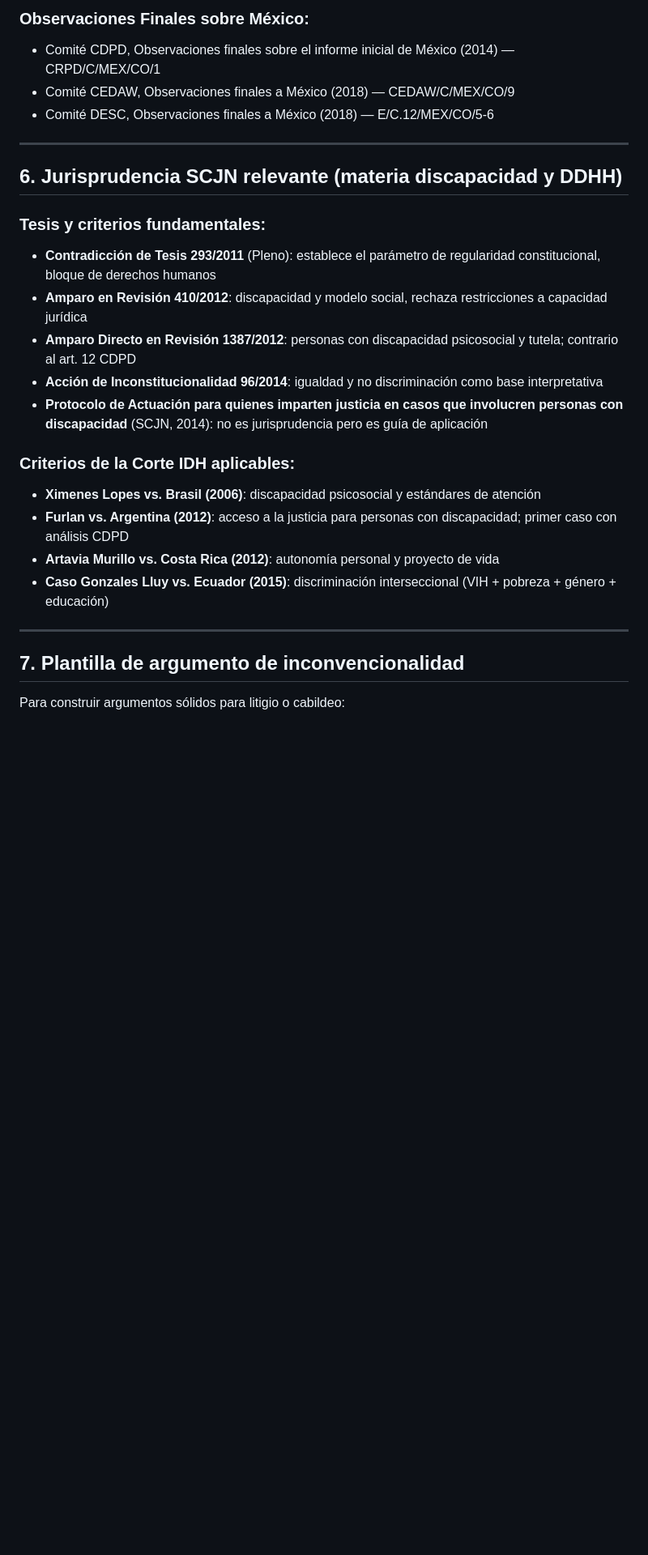
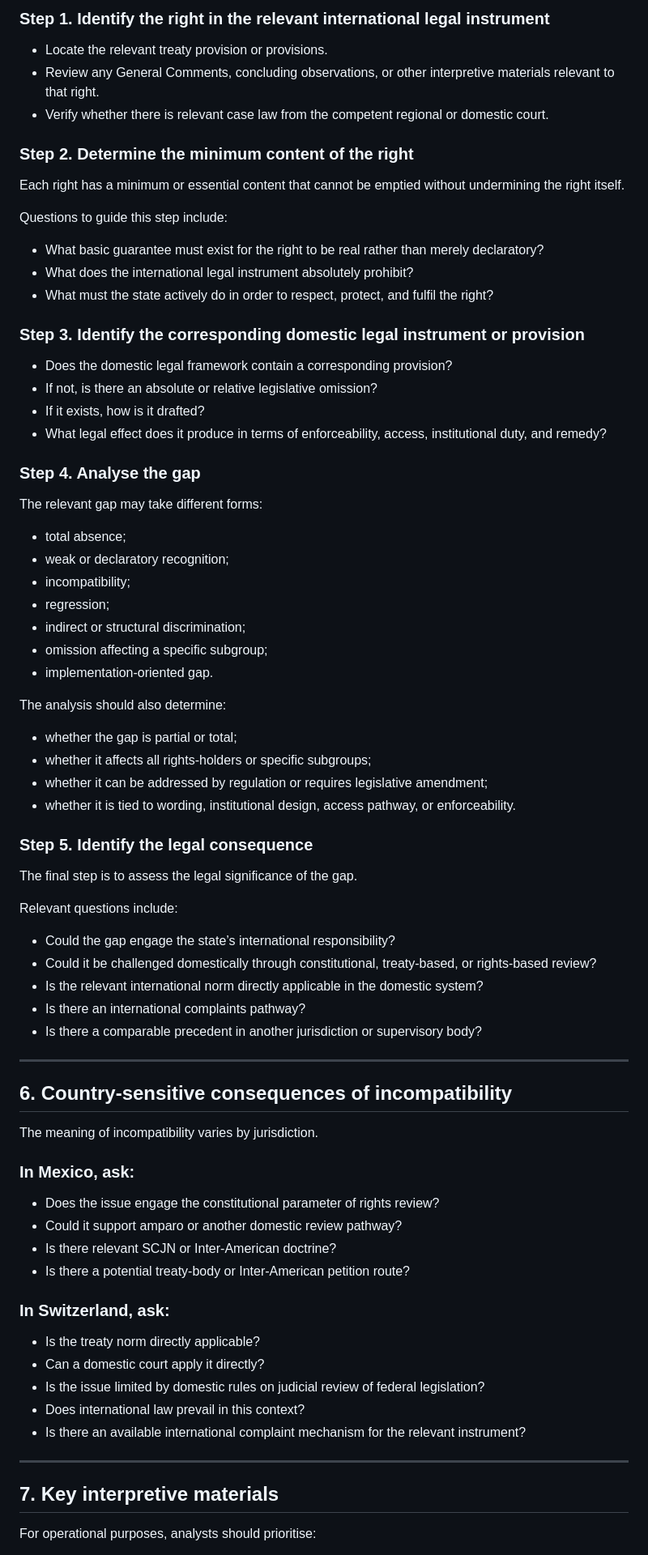
Before and after one commit to Adelasantos12/disabilities_normscanner, a Markdown page: references/frameworks/conventionality-analysis.md, the part around one of its changes. Shown at 81% size. Drawn GitHub-style; blank space fills up the shorter version.

```diff
--- a/references/frameworks/conventionality-analysis.md
+++ b/references/frameworks/conventionality-analysis.md
@@ -88,29 +126,82 @@ Tipo de brecha (ver tabla en SKILL.md paso 3.3) y su alcance:
 
-### Observaciones Finales sobre México:
-- Comité CDPD, Observaciones finales sobre el informe inicial de México (2014) — CRPD/C/MEX/CO/1
-- Comité CEDAW, Observaciones finales a México (2018) — CEDAW/C/MEX/CO/9
-- Comité DESC, Observaciones finales a México (2018) — E/C.12/MEX/CO/5-6
+### Step 1. Identify the right in the relevant international legal instrument
+
+- Locate the relevant treaty provision or provisions.
+- Review any General Comments, concluding observations, or other interpretive materials relevant to that right.
+- Verify whether there is relevant case law from the competent regional or domestic court.
+
+### Step 2. Determine the minimum content of the right
+
+Each right has a minimum or essential content that cannot be emptied without undermining the right itself.
+
+Questions to guide this step include:
+
+- What basic guarantee must exist for the right to be real rather than merely declaratory?
+- What does the international legal instrument absolutely prohibit?
+- What must the state actively do in order to respect, protect, and fulfil the right?
+
+### Step 3. Identify the corresponding domestic legal instrument or provision
+
+- Does the domestic legal framework contain a corresponding provision?
+- If not, is there an absolute or relative legislative omission?
+- If it exists, how is it drafted?
+- What legal effect does it produce in terms of enforceability, access, institutional duty, and remedy?
+
+### Step 4. Analyse the gap
+
+The relevant gap may take different forms:
+
+- total absence;
+- weak or declaratory recognition;
+- incompatibility;
+- regression;
+- indirect or structural discrimination;
+- omission affecting a specific subgroup;
+- implementation-oriented gap.
+
+The analysis should also determine:
+
+- whether the gap is partial or total;
+- whether it affects all rights-holders or specific subgroups;
+- whether it can be addressed by regulation or requires legislative amendment;
+- whether it is tied to wording, institutional design, access pathway, or enforceability.
+
+### Step 5. Identify the legal consequence
+
+The final step is to assess the legal significance of the gap.
+
+Relevant questions include:
+
+- Could the gap engage the state’s international responsibility?
+- Could it be challenged domestically through constitutional, treaty-based, or rights-based review?
+- Is the relevant international norm directly applicable in the domestic system?
+- Is there an international complaints pathway?
+- Is there a comparable precedent in another jurisdiction or supervisory body?
 
 ---
 
-## 6. Jurisprudencia SCJN relevante (materia discapacidad y DDHH)
+## 6. Country-sensitive consequences of incompatibility
 
-### Tesis y criterios fundamentales:
-- **Contradicción de Tesis 293/2011** (Pleno): establece el parámetro de regularidad constitucional, bloque de derechos humanos
-- **Amparo en Revisión 410/2012**: discapacidad y modelo social, rechaza restricciones a capacidad jurídica
-- **Amparo Directo en Revisión 1387/2012**: personas con discapacidad psicosocial y tutela; contrario al art. 12 CDPD
-- **Acción de Inconstitucionalidad 96/2014**: igualdad y no discriminación como base interpretativa
-- **Protocolo de Actuación para quienes imparten justicia en casos que involucren personas con discapacidad** (SCJN, 2014): no es jurisprudencia pero es guía de aplicación
+The meaning of incompatibility varies by jurisdiction.
 
-### Criterios de la Corte IDH aplicables:
-- **Ximenes Lopes vs. Brasil (2006)**: discapacidad psicosocial y estándares de atención
-- **Furlan vs. Argentina (2012)**: acceso a la justicia para personas con discapacidad; primer caso con análisis CDPD
-- **Artavia Murillo vs. Costa Rica (2012)**: autonomía personal y proyecto de vida
-- **Caso Gonzales Lluy vs. Ecuador (2015)**: discriminación interseccional (VIH + pobreza + género + educación)
+### In Mexico, ask:
+
+- Does the issue engage the constitutional parameter of rights review?
+- Could it support amparo or another domestic review pathway?
+- Is there relevant SCJN or Inter-American doctrine?
+- Is there a potential treaty-body or Inter-American petition route?
+
+### In Switzerland, ask:
+
+- Is the treaty norm directly applicable?
+- Can a domestic court apply it directly?
+- Is the issue limited by domestic rules on judicial review of federal legislation?
+- Does international law prevail in this context?
+- Is there an available international complaint mechanism for the relevant instrument?
 
 ---
 
-## 7. Plantilla de argumento de inconvencionalidad
+## 7. Key interpretive materials
 
-Para construir argumentos sólidos para litigio o cabildeo:
+For operational purposes, analysts should prioritise:
 
```
Also changed, not shown: other parts of references/frameworks/conventionality-analysis.md (+141 -88 lines).
